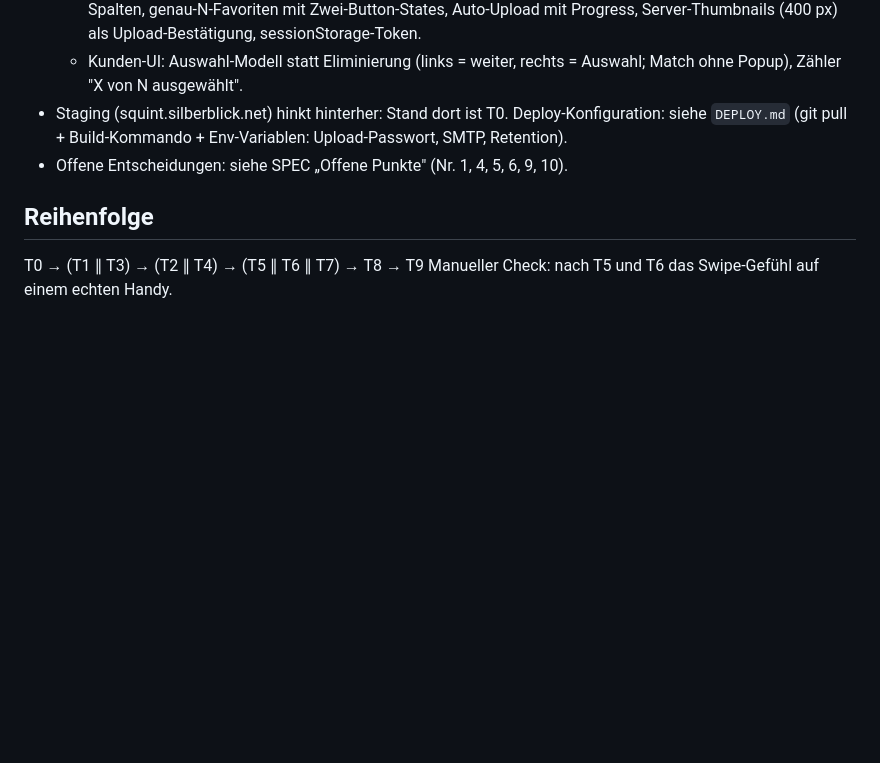
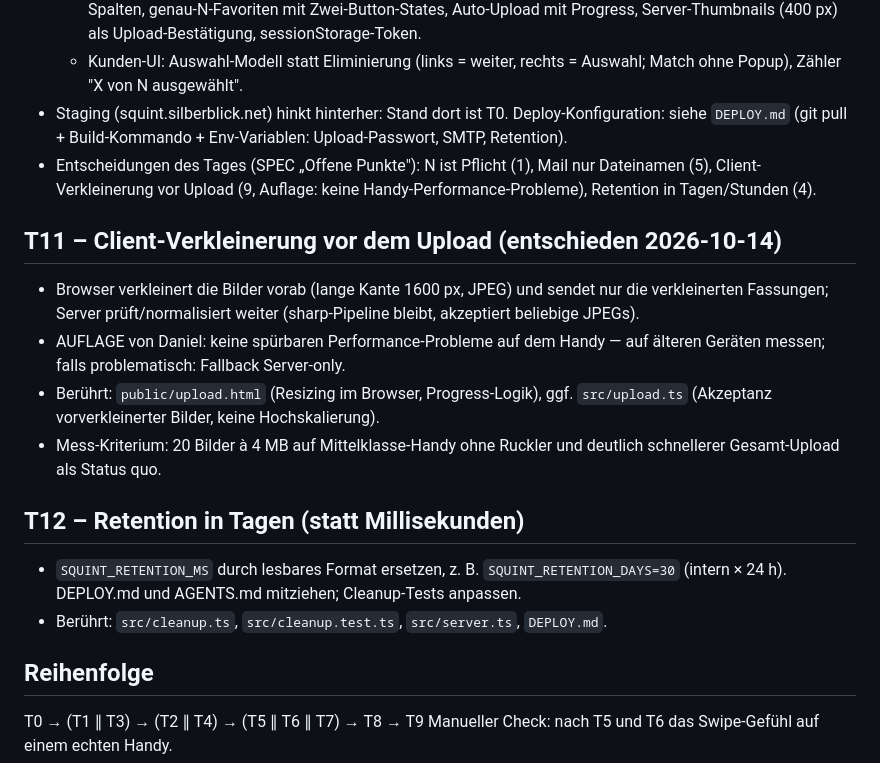
Before and after one commit to dkause/Squint, a Markdown page: TASKS.md, the part around the change. GitHub-like rendering; blank space fills up the shorter version.

Commit message:
Docs: record day-1 decisions, add T11 (client resize) and T12 (retention in days)
Decisions: N is mandatory (no abort), mail with filenames only,
client-side pre-resize with the no-mobile-perf-problems condition,
retention config in readable day/hour units.

Generated by Mistral Vibe.
Co-Authored-By: Mistral Vibe <vibe@mistral.ai>

```diff
--- a/TASKS.md
+++ b/TASKS.md
@@ -89,7 +89,28 @@ Jedes Ticket: ein Worktree, ein Branch, Merge nach `dev` erst bei grünen Gates
 - Staging (squint.silberblick.net) hinkt hinterher: Stand dort ist T0.
   Deploy-Konfiguration: siehe `DEPLOY.md` (git pull + Build-Kommando +
   Env-Variablen: Upload-Passwort, SMTP, Retention).
-- Offene Entscheidungen: siehe SPEC „Offene Punkte" (Nr. 1, 4, 5, 6, 9, 10).
+- Entscheidungen des Tages (SPEC „Offene Punkte"): N ist Pflicht (1),
+  Mail nur Dateinamen (5), Client-Verkleinerung vor Upload (9, Auflage:
+  keine Handy-Performance-Probleme), Retention in Tagen/Stunden (4).
+
+## T11 – Client-Verkleinerung vor dem Upload (entschieden 2026-10-14)
+- Browser verkleinert die Bilder vorab (lange Kante 1600 px, JPEG) und
+  sendet nur die verkleinerten Fassungen; Server prüft/normalisiert
+  weiter (sharp-Pipeline bleibt, akzeptiert beliebige JPEGs).
+- AUFLAGE von Daniel: keine spürbaren Performance-Probleme auf dem Handy —
+  auf älteren Geräten messen; falls problematisch: Fallback Server-only.
+- Berührt: `public/upload.html` (Resizing im Browser, Progress-Logik),
+  ggf. `src/upload.ts` (Akzeptanz vorverkleinerter Bilder, keine
+  Hochskalierung).
+- Mess-Kriterium: 20 Bilder à 4 MB auf Mittelklasse-Handy ohne Ruckler
+  und deutlich schnellerer Gesamt-Upload als Status quo.
+
+## T12 – Retention in Tagen (statt Millisekunden)
+- `SQUINT_RETENTION_MS` durch lesbares Format ersetzen, z. B.
+  `SQUINT_RETENTION_DAYS=30` (intern × 24 h). DEPLOY.md und AGENTS.md
+  mitziehen; Cleanup-Tests anpassen.
+- Berührt: `src/cleanup.ts`, `src/cleanup.test.ts`, `src/server.ts`,
+  `DEPLOY.md`.
 
 ## Reihenfolge
 T0 → (T1 ∥ T3) → (T2 ∥ T4) → (T5 ∥ T6 ∥ T7) → T8 → T9
```
Also changed, not shown: SPEC.md (+4 -4 lines).
